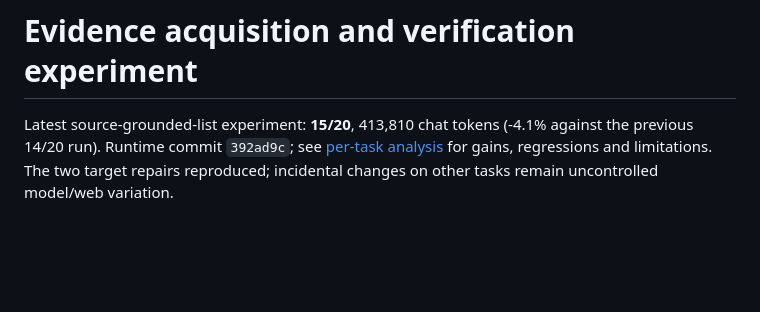
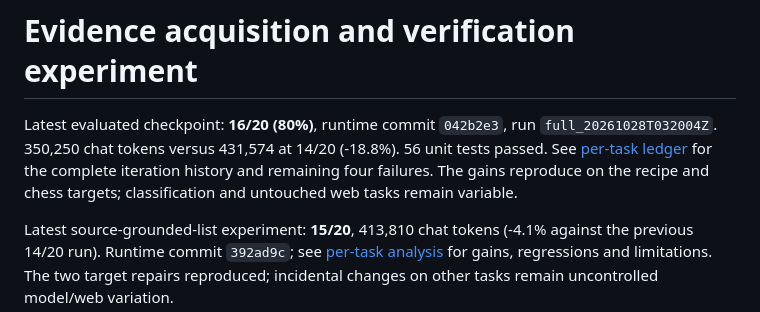
Before and after one commit to letianz3/gaia-agent-harness, a Markdown page: EVALUATION.md, the part around the change. Drawn GitHub-style; blank space fills up the shorter version.

```diff
--- a/EVALUATION.md
+++ b/EVALUATION.md
@@ -1,4 +1,11 @@
 # Evidence acquisition and verification experiment
+
+Latest evaluated checkpoint: **16/20 (80%)**, runtime commit `042b2e3`, run
+`full_20261028T032004Z`. 350,250 chat tokens versus 431,574 at 14/20 (-18.8%).
+56 unit tests passed. See [per-task ledger](FAILURE_ANALYSIS.md) for the complete
+iteration history and remaining four failures. The gains reproduce on the recipe
+and chess targets; classification and untouched web tasks remain variable.
+
 
 Latest source-grounded-list experiment: **15/20**, 413,810 chat tokens (-4.1%
 against the previous 14/20 run). Runtime commit `392ad9c`; see
```
Also changed, not shown: FAILURE_ANALYSIS.md (+38 -0 lines).
